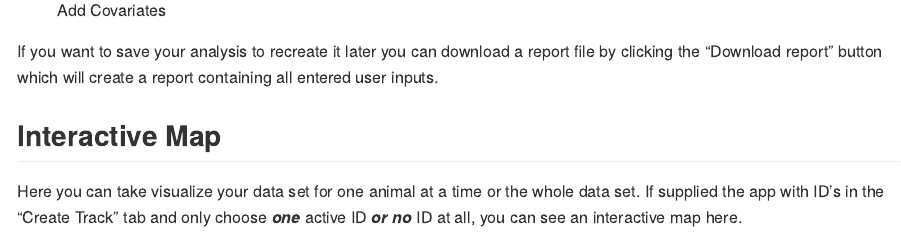
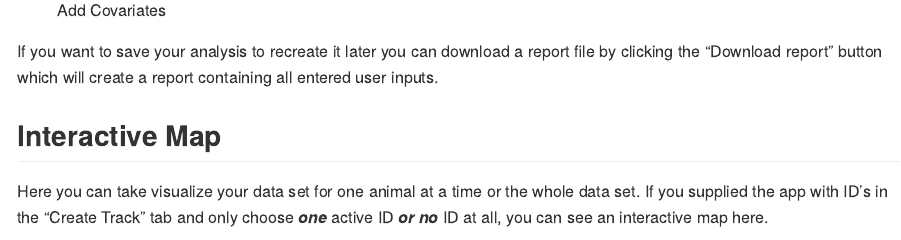
Before and after one commit to abuchmueller/amtGUI, an R Markdown document (README.Rmd): the page in a window 1100 px wide, from 4900 px down. Rendered offline with R 4.5, knitr and Pandoc, with nearby package versions.

Commit message:
fixed typo

```diff
--- a/README.Rmd
+++ b/README.Rmd
@@ -85,6 +85,6 @@ If you want to save your analysis to recreate it later you can download a report
 
 ## Interactive Map
 
-Here you can take visualize your data set for one animal at a time or the whole data set. If supplied the app with ID's in the "Create Track" tab and only choose ***one*** active ID ***or no*** ID at all, you can see an interactive map here.
+Here you can take visualize your data set for one animal at a time or the whole data set. If you supplied the app with ID's in the "Create Track" tab and only choose ***one*** active ID ***or no*** ID at all, you can see an interactive map here.
 
 ![Add Covariates](img/intmap-wide.png)
```
